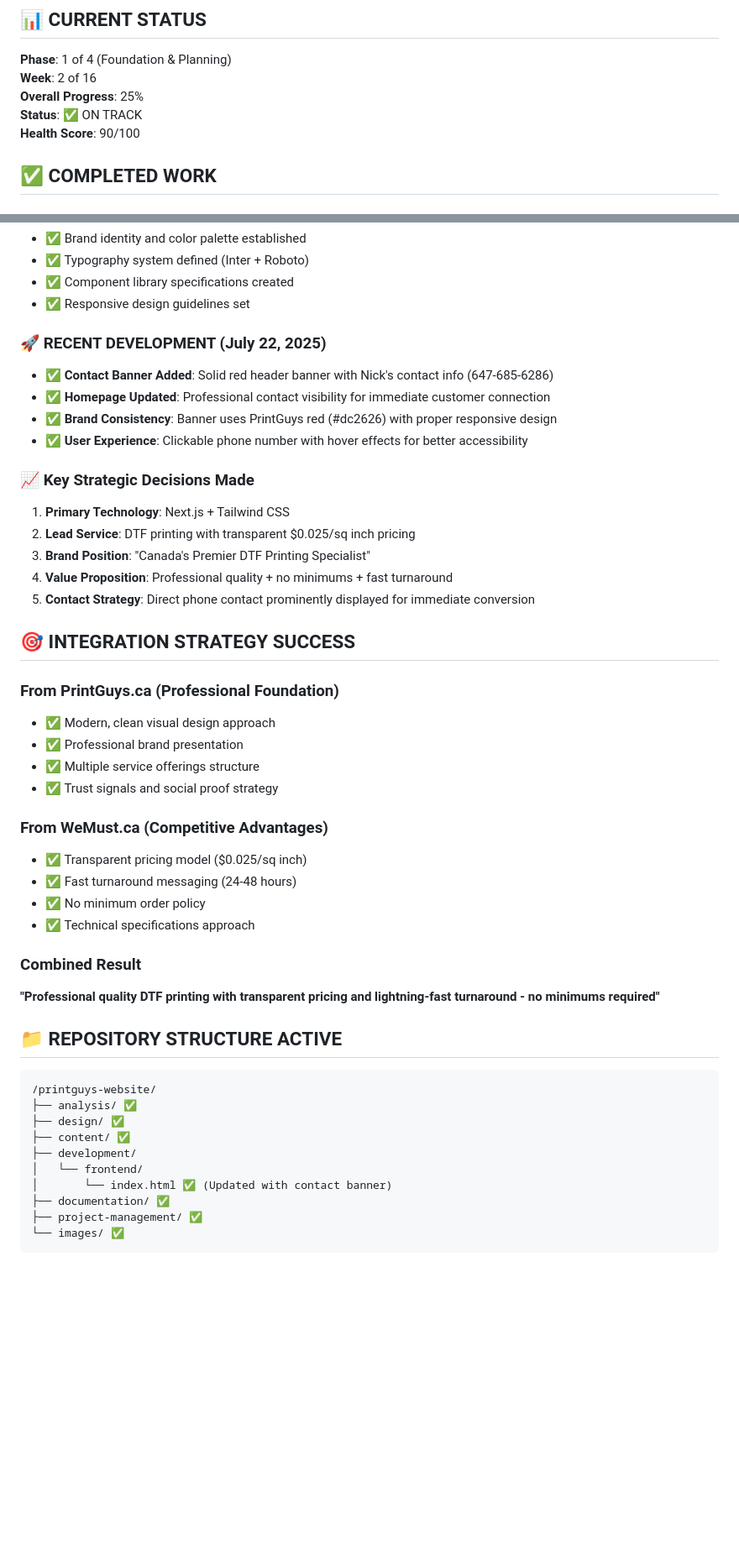
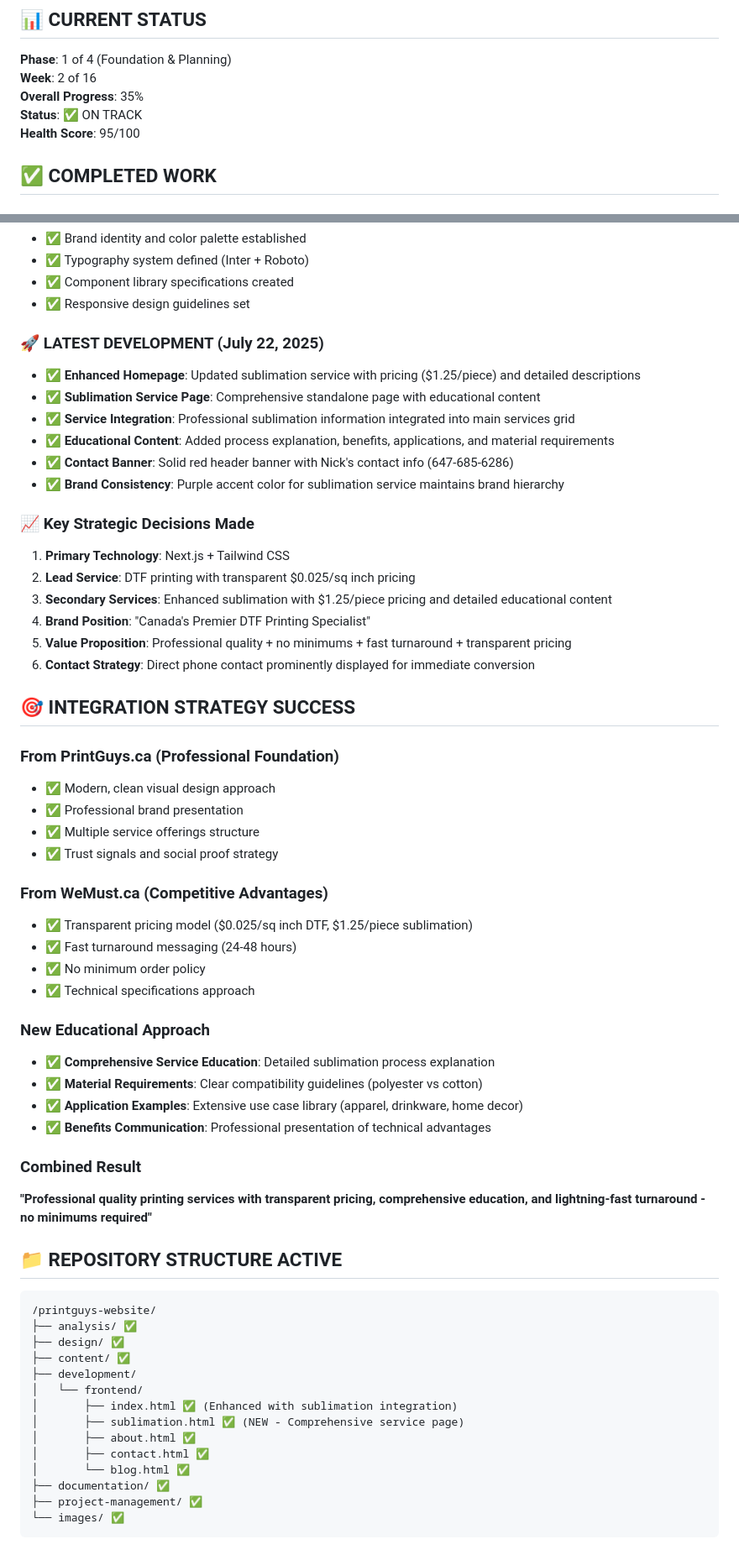
Before and after one commit to Nickychips/printguys-website, a Markdown page: PROJECT-STATUS.md, 2 parts joined by grey strips. Shown at 84% size. Drawn GitHub-style; blank space fills up the shorter version.

```diff
--- a/PROJECT-STATUS.md
+++ b/PROJECT-STATUS.md
@@ -13,9 +13,9 @@
 
 **Phase**: 1 of 4 (Foundation & Planning)
 **Week**: 2 of 16
-**Overall Progress**: 25%
+**Overall Progress**: 35%
 **Status**: ✅ ON TRACK
-**Health Score**: 90/100
+**Health Score**: 95/100
 
 ## ✅ COMPLETED WORK
 
@@ -37,18 +37,21 @@
 - ✅ Component library specifications created
 - ✅ Responsive design guidelines set
 
-### 🚀 RECENT DEVELOPMENT (July 22, 2025)
-- ✅ **Contact Banner Added**: Solid red header banner with Nick's contact info (647-685-6286)
-- ✅ **Homepage Updated**: Professional contact visibility for immediate customer connection
-- ✅ **Brand Consistency**: Banner uses PrintGuys red (#dc2626) with proper responsive design
-- ✅ **User Experience**: Clickable phone number with hover effects for better accessibility
+### 🚀 LATEST DEVELOPMENT (July 22, 2025)
+- ✅ **Enhanced Homepage**: Updated sublimation service with pricing ($1.25/piece) and detailed descriptions
+- ✅ **Sublimation Service Page**: Comprehensive standalone page with educational content
+- ✅ **Service Integration**: Professional sublimation information integrated into main services grid
+- ✅ **Educational Content**: Added process explanation, benefits, applications, and material requirements
+- ✅ **Contact Banner**: Solid red header banner with Nick's contact info (647-685-6286)
+- ✅ **Brand Consistency**: Purple accent color for sublimation service maintains brand hierarchy
 
 ### 📈 Key Strategic Decisions Made
 1. **Primary Technology**: Next.js + Tailwind CSS
 2. **Lead Service**: DTF printing with transparent $0.025/sq inch pricing
-3. **Brand Position**: "Canada's Premier DTF Printing Specialist"
-4. **Value Proposition**: Professional quality + no minimums + fast turnaround
-5. **Contact Strategy**: Direct phone contact prominently displayed for immediate conversion
+3. **Secondary Services**: Enhanced sublimation with $1.25/piece pricing and detailed educational content
+4. **Brand Position**: "Canada's Premier DTF Printing Specialist"
+5. **Value Proposition**: Professional quality + no minimums + fast turnaround + transparent pricing
+6. **Contact Strategy**: Direct phone contact prominently displayed for immediate conversion
 
 ## 🎯 INTEGRATION STRATEGY SUCCESS
 
@@ -59,13 +62,19 @@
 - ✅ Trust signals and social proof strategy
 
 ### From WeMust.ca (Competitive Advantages)
-- ✅ Transparent pricing model ($0.025/sq inch)
+- ✅ Transparent pricing model ($0.025/sq inch DTF, $1.25/piece sublimation)
 - ✅ Fast turnaround messaging (24-48 hours)
 - ✅ No minimum order policy
 - ✅ Technical specifications approach
 
+### New Educational Approach
+- ✅ **Comprehensive Service Education**: Detailed sublimation process explanation
+- ✅ **Material Requirements**: Clear compatibility guidelines (polyester vs cotton)
+- ✅ **Application Examples**: Extensive use case library (apparel, drinkware, home decor)
+- ✅ **Benefits Communication**: Professional presentation of technical advantages
+
 ### Combined Result
-**"Professional quality DTF printing with transparent pricing and lightning-fast turnaround - no minimums required"**
+**"Professional quality printing services with transparent pricing, comprehensive education, and lightning-fast turnaround - no minimums required"**
 
 ## 📁 REPOSITORY STRUCTURE ACTIVE
 
@@ -76,7 +85,11 @@
 ├── content/ ✅
 ├── development/
 │   └── frontend/
-│       └── index.html ✅ (Updated with contact banner)
+│       ├── index.html ✅ (Enhanced with sublimation integration)
+│       ├── sublimation.html ✅ (NEW - Comprehensive service page)
+│       ├── about.html ✅
+│       ├── contact.html ✅
+│       └── blog.html ✅
 ├── documentation/ ✅
 ├── project-management/ ✅
 └── images/ ✅
```
Also changed, not shown: other parts of PROJECT-STATUS.md (+32 -25 lines).
